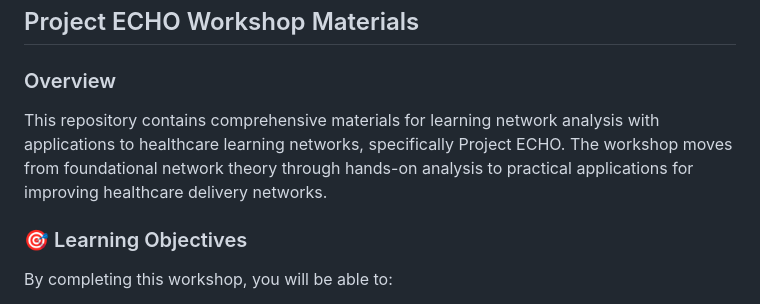
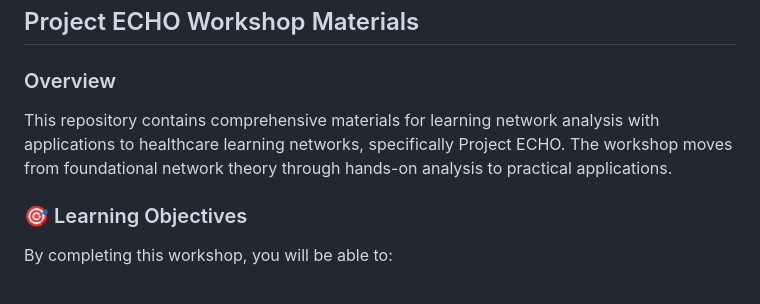
Before and after one commit to cmhenry/echo_networks_f2025, a Markdown page: README.md, the part around the change. Drawn GitHub-style.

```diff
--- a/README.md
+++ b/README.md
@@ -3,7 +3,7 @@
 
 ### Overview
 
-This repository contains comprehensive materials for learning network analysis with applications to healthcare learning networks, specifically Project ECHO. The workshop moves from foundational network theory through hands-on analysis to practical applications for improving healthcare delivery networks.
+This repository contains comprehensive materials for learning network analysis with applications to healthcare learning networks, specifically Project ECHO. The workshop moves from foundational network theory through hands-on analysis to practical applications.
 
 ### 🎯 Learning Objectives
 
```
